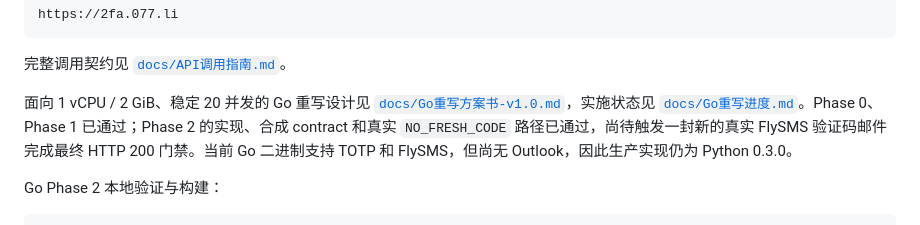
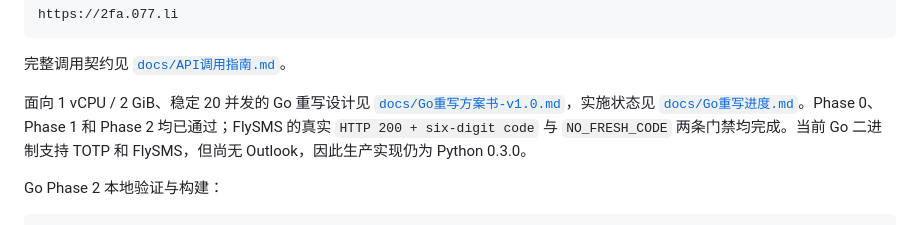
Before and after one commit to LinYS77/coderelay, a Markdown page: README.md, the part around the change. Rendered like a GitHub page.

Commit message:
docs: close real FlySMS Phase 2 gate

```diff
--- a/README.md
+++ b/README.md
@@ -18,7 +18,7 @@ https://2fa.077.li
 
 完整调用契约见 [`docs/API调用指南.md`](docs/API调用指南.md)。
 
-面向 1 vCPU / 2 GiB、稳定 20 并发的 Go 重写设计见 [`docs/Go重写方案书-v1.0.md`](docs/Go重写方案书-v1.0.md)，实施状态见 [`docs/Go重写进度.md`](docs/Go重写进度.md)。Phase 0、Phase 1 已通过；Phase 2 的实现、合成 contract 和真实 `NO_FRESH_CODE` 路径已通过，尚待触发一封新的真实 FlySMS 验证码邮件完成最终 HTTP 200 门禁。当前 Go 二进制支持 TOTP 和 FlySMS，但尚无 Outlook，因此生产实现仍为 Python 0.3.0。
+面向 1 vCPU / 2 GiB、稳定 20 并发的 Go 重写设计见 [`docs/Go重写方案书-v1.0.md`](docs/Go重写方案书-v1.0.md)，实施状态见 [`docs/Go重写进度.md`](docs/Go重写进度.md)。Phase 0、Phase 1 和 Phase 2 均已通过；FlySMS 的真实 `HTTP 200 + six-digit code` 与 `NO_FRESH_CODE` 两条门禁均完成。当前 Go 二进制支持 TOTP 和 FlySMS，但尚无 Outlook，因此生产实现仍为 Python 0.3.0。
 
 Go Phase 2 本地验证与构建：
 
```
Also changed, not shown: docs/Go重写方案书-v1.0.md (+2 -2 lines), docs/Go重写进度.md (+8 -6 lines).
